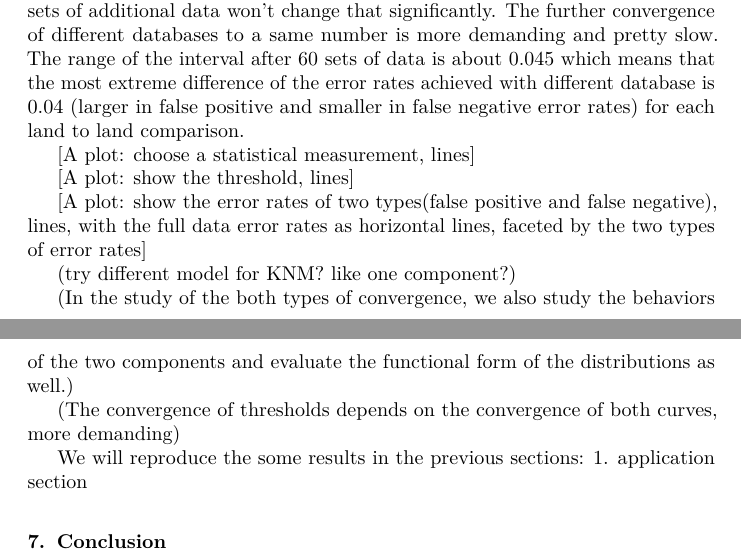
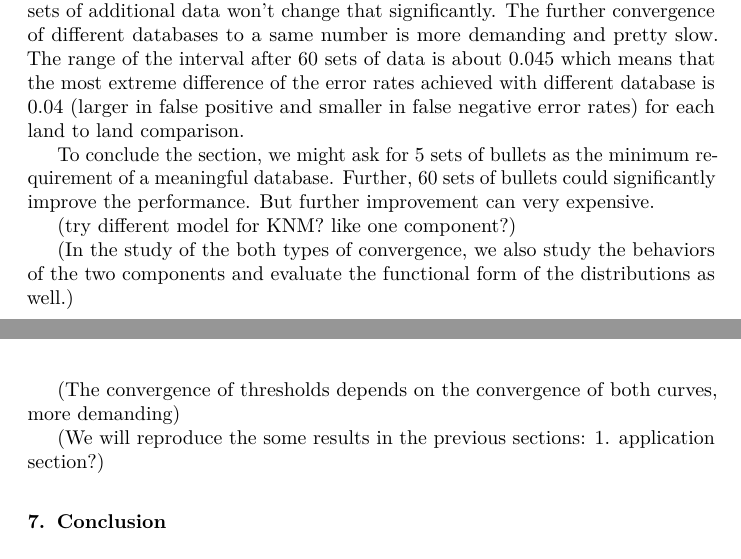
Before and after one commit to yaweige/mixture-beta-model-fit, an R Markdown document (writeup/writeup.Rmd): two parts of pages 16 and 17 of 22, joined at a grey line, cut so that both start at the same text. The pictures show the output file writeup/writeup.pdf that the author committed with the source.

Commit message:
tiny update

````diff
--- a/writeup/writeup.Rmd
+++ b/writeup/writeup.Rmd
@@ -443,23 +443,29 @@ We design a study to evaluate the effect of data sizes. As in the previous secti
 
 \autoref{fig:error} shows the false negative error rates and the false positive error rates. Similar to the thresholds behavior, the error rate has two stages of converges at about 5 sets and 60 sets of data. But in this figure, the y-axis has the exact practical meaning of error rates and we can quantify how large that variation related to the sample sizes means to us. And after 60 sets of data, the error rates are in reasonably small intervals and the cost of further improvement is high. And we also stress the point of different levels of convergence, a database with 60 sets of data can give predictions almost converged to a number and tens of sets of additional data won't change that significantly. The further convergence of different databases to a same number is more demanding and pretty slow. The range of the interval after 60 sets of data is about 0.045 which means that the most extreme difference of the error rates achieved with different database is 0.04 (larger in false positive and smaller in false negative error rates) for each land to land comparison.
 
-[A plot: choose a statistical measurement, lines]
 
 ```{r bd, out.width="70%", fig.align="center", fig.cap="Bhattacharyya Distance", fig.keep="hold", fig.pos="h"}
 knitr::include_graphics("../code/organized code/generated figures/bd.png")
 ```
 
-[A plot: show the threshold, lines]
 
 ```{r threshold, out.width="70%", fig.align="center", fig.cap="Threshold", fig.keep="hold", fig.pos="h"}
 knitr::include_graphics("../code/organized code/generated figures/threshold.png")
 ```
 
-[A plot: show the error rates of two types(false positive and false negative), lines, with the full data error rates as horizontal lines, faceted by the two types of error rates]
 
 ```{r error, out.width="70%", fig.align="center", fig.cap="Error", fig.keep="hold", fig.pos="h"}
 knitr::include_graphics("../code/organized code/generated figures/error.png")
 ```
+
+To conclude the section, we might ask for 5 sets of bullets as the minimum requirement of a meaningful database. Further, 60 sets of bullets could significantly improve the performance. But further improvement can be very expensive.
+
+
+
+
+
+
+
 
 (try different model for KNM? like one component?)
 
@@ -467,7 +473,7 @@ knitr::include_graphics("../code/organized code/generated figures/error.png")
 
 (The convergence of thresholds depends on the convergence of both curves, more demanding)
 
-We will reproduce the some results in the previous sections: 1. application section
+(We will reproduce the some results in the previous sections: 1. application section?)
 
 ```{r change-size-mu1mu2mu, out.width="70%", fig.align="center", fig.cap="change-size-mu1mu2mu", fig.keep="hold", fig.pos="h"}
 knitr::include_graphics("../code/organized code/generated figures/change_size_mu1mu2mu.png")
````
Also changed, not shown: writeup/writeup.pdf.
